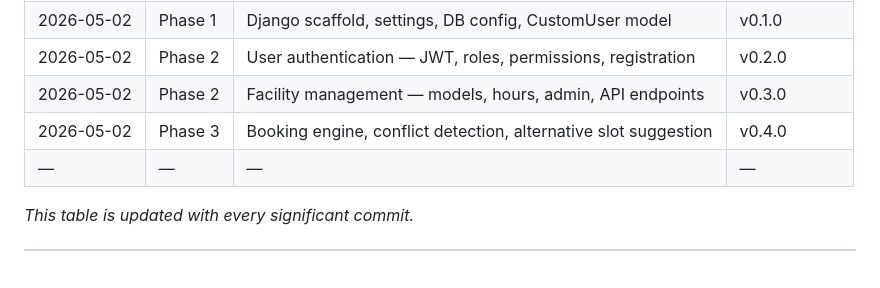
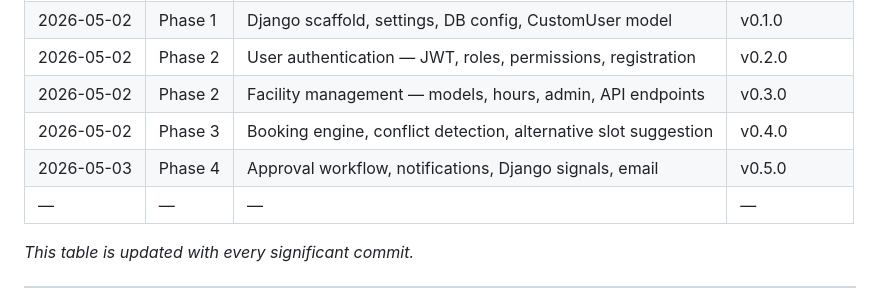
Before and after one commit to tasha-cooll/campusgrid, a Markdown page: README.md, the part around one of its changes. Rendered like a GitHub page; blank space fills up the shorter version.

Commit message:
docs: update progress log for v0.5.0 — Phase 4 complete

```diff
--- a/README.md
+++ b/README.md
@@ -344,6 +344,7 @@ Phase 6 — Polish & Deployment
 | 2026-05-02 | Phase 2 | User authentication — JWT, roles, permissions, registration     | v0.2.0         |
 | 2026-05-02 | Phase 2 | Facility management — models, hours, admin, API endpoints       | v0.3.0         |
 | 2026-05-02 | Phase 3 | Booking engine, conflict detection, alternative slot suggestion | v0.4.0         |
+| 2026-05-03 | Phase 4 | Approval workflow, notifications, Django signals, email | v0.5.0 |
 | —          | —       | —                                                               | —              |
 
 _This table is updated with every significant commit._
```
Also changed, not shown: other parts of README.md (+5 -5 lines).
